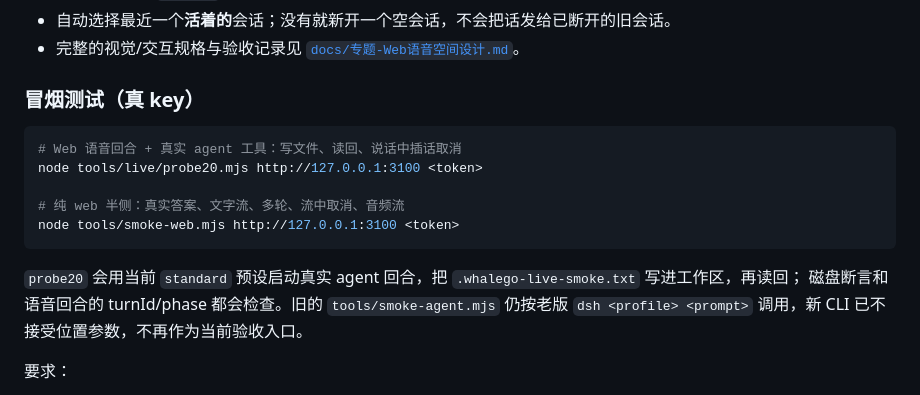
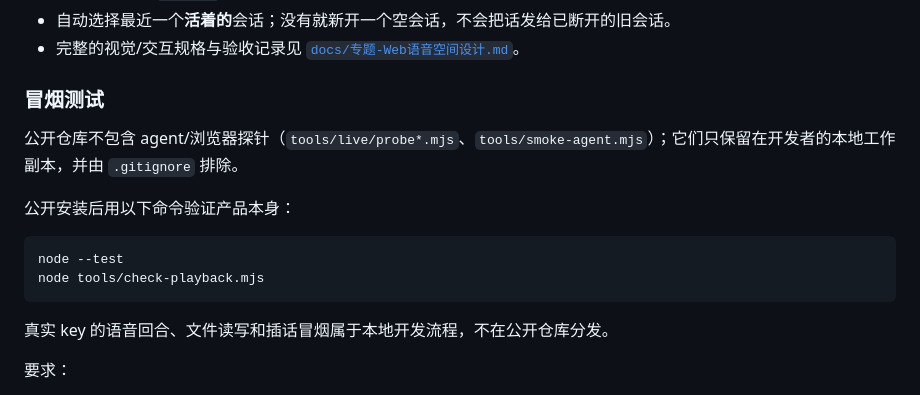
Before and after one commit to JumpTea/WhaleGo, a Markdown page: README.md, the part around the change. Rendered like a GitHub page.

Commit message:
docs: stop advertising the local-only agent probes

````diff
--- a/README.md
+++ b/README.md
@@ -90,19 +90,18 @@ dsh <profile> --port 3100 --host 127.0.0.1 --no-open
 - 自动选择最近一个**活着的**会话；没有就新开一个空会话，不会把话发给已断开的旧会话。
 - 完整的视觉/交互规格与验收记录见 [`docs/专题-Web语音空间设计.md`](docs/专题-Web语音空间设计.md)。
 
-### 冒烟测试（真 key）
+### 冒烟测试
+
+公开仓库不包含 agent/浏览器探针（`tools/live/probe*.mjs`、`tools/smoke-agent.mjs`）；它们只保留在开发者的本地工作副本，并由 `.gitignore` 排除。
+
+公开安装后用以下命令验证产品本身：
 
 ```bash
-# Web 语音回合 + 真实 agent 工具：写文件、读回、说话中插话取消
-node tools/live/probe20.mjs http://127.0.0.1:3100 <token>
-
-# 纯 web 半侧：真实答案、文字流、多轮、流中取消、音频流
-node tools/smoke-web.mjs http://127.0.0.1:3100 <token>
+node --test
+node tools/check-playback.mjs
 ```
 
-`probe20` 会用当前 `standard` 预设启动真实 agent 回合，把 `.whalego-live-smoke.txt` 写进工作区，再读回；
-磁盘断言和语音回合的 turnId/phase 都会检查。旧的 `tools/smoke-agent.mjs` 仍按老版 `dsh <profile> <prompt>`
-调用，新 CLI 已不接受位置参数，不再作为当前验收入口。
+真实 key 的语音回合、文件读写和插话冒烟属于本地开发流程，不在公开仓库分发。
 
 要求：
 
````
